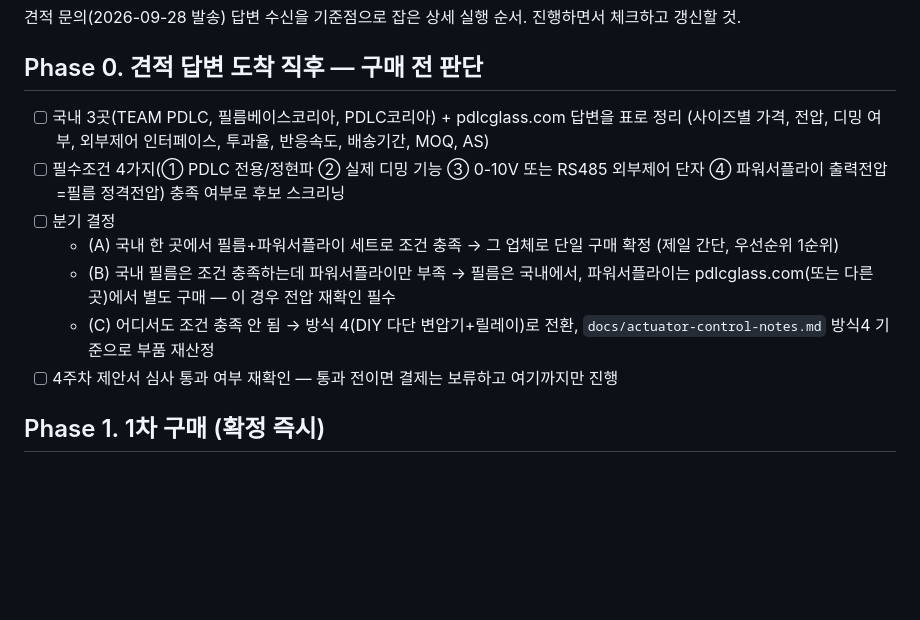
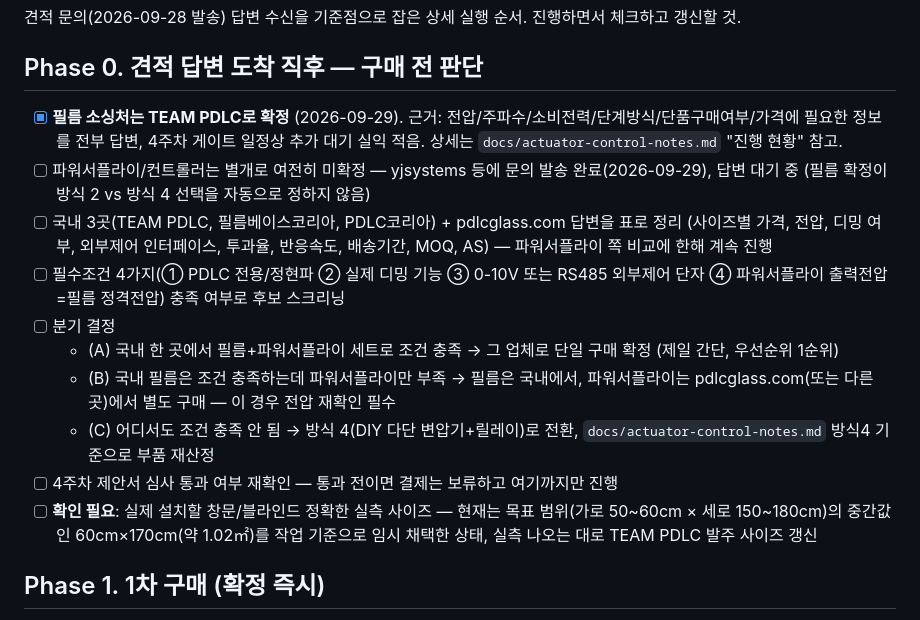
Before and after one commit to min-jx-x/microprocessor-capstone, a Markdown page: docs/roadmap.md, the part around the change. GitHub-like rendering; blank space fills up the shorter version.

```diff
--- a/docs/roadmap.md
+++ b/docs/roadmap.md
@@ -4,13 +4,16 @@
 
 ## Phase 0. 견적 답변 도착 직후 — 구매 전 판단
 
-- [ ] 국내 3곳(TEAM PDLC, 필름베이스코리아, PDLC코리아) + pdlcglass.com 답변을 표로 정리 (사이즈별 가격, 전압, 디밍 여부, 외부제어 인터페이스, 투과율, 반응속도, 배송기간, MOQ, AS)
+- [x] **필름 소싱처는 TEAM PDLC로 확정** (2026-09-29). 근거: 전압/주파수/소비전력/단계방식/단품구매여부/가격에 필요한 정보를 전부 답변, 4주차 게이트 일정상 추가 대기 실익 적음. 상세는 `docs/actuator-control-notes.md` "진행 현황" 참고.
+- [ ] 파워서플라이/컨트롤러는 별개로 여전히 미확정 — yjsystems 등에 문의 발송 완료(2026-09-29), 답변 대기 중 (필름 확정이 방식 2 vs 방식 4 선택을 자동으로 정하지 않음)
+- [ ] 국내 3곳(TEAM PDLC, 필름베이스코리아, PDLC코리아) + pdlcglass.com 답변을 표로 정리 (사이즈별 가격, 전압, 디밍 여부, 외부제어 인터페이스, 투과율, 반응속도, 배송기간, MOQ, AS) — 파워서플라이 쪽 비교에 한해 계속 진행
 - [ ] 필수조건 4가지(① PDLC 전용/정현파 ② 실제 디밍 기능 ③ 0-10V 또는 RS485 외부제어 단자 ④ 파워서플라이 출력전압=필름 정격전압) 충족 여부로 후보 스크리닝
 - [ ] 분기 결정
   - (A) 국내 한 곳에서 필름+파워서플라이 세트로 조건 충족 → 그 업체로 단일 구매 확정 (제일 간단, 우선순위 1순위)
   - (B) 국내 필름은 조건 충족하는데 파워서플라이만 부족 → 필름은 국내에서, 파워서플라이는 pdlcglass.com(또는 다른 곳)에서 별도 구매 — 이 경우 전압 재확인 필수
   - (C) 어디서도 조건 충족 안 됨 → 방식 4(DIY 다단 변압기+릴레이)로 전환, `docs/actuator-control-notes.md` 방식4 기준으로 부품 재산정
 - [ ] 4주차 제안서 심사 통과 여부 재확인 — 통과 전이면 결제는 보류하고 여기까지만 진행
+- [ ] **확인 필요**: 실제 설치할 창문/블라인드 정확한 실측 사이즈 — 현재는 목표 범위(가로 50~60cm × 세로 150~180cm)의 중간값인 60cm×170cm(약 1.02㎡)를 작업 기준으로 임시 채택한 상태, 실측 나오는 대로 TEAM PDLC 발주 사이즈 갱신
 
 ## Phase 1. 1차 구매 (확정 즉시)
 
```
Also changed, not shown: docs/actuator-control-notes.md (+7 -0 lines), hardware/bom.md (+15 -0 lines).
